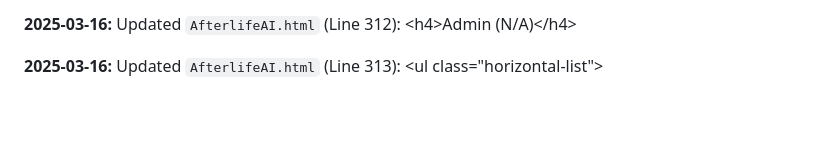
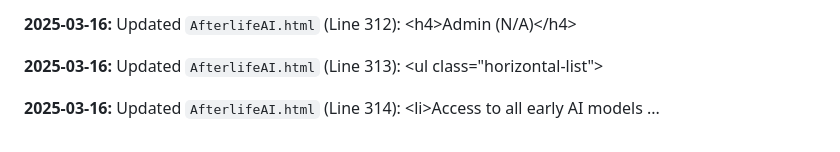
Before and after one commit to JayCoderr/AfterlifeReloaded, a Markdown page: README.md, the part around the change. Rendered like a GitHub page; blank space fills up the shorter version.

Commit message:
Appending update log to README.md

```diff
--- a/README.md
+++ b/README.md
@@ -678,3 +678,5 @@
 **2025-03-16:** Updated `AfterlifeAI.html` (Line 312): 						&lt;h4&gt;Admin (N/A)&lt;/h4&gt;
 
 **2025-03-16:** Updated `AfterlifeAI.html` (Line 313): 						&lt;ul class=&quot;horizontal-list&quot;&gt;
+
+**2025-03-16:** Updated `AfterlifeAI.html` (Line 314): 							&lt;li&gt;Access to all early AI models ...
```
